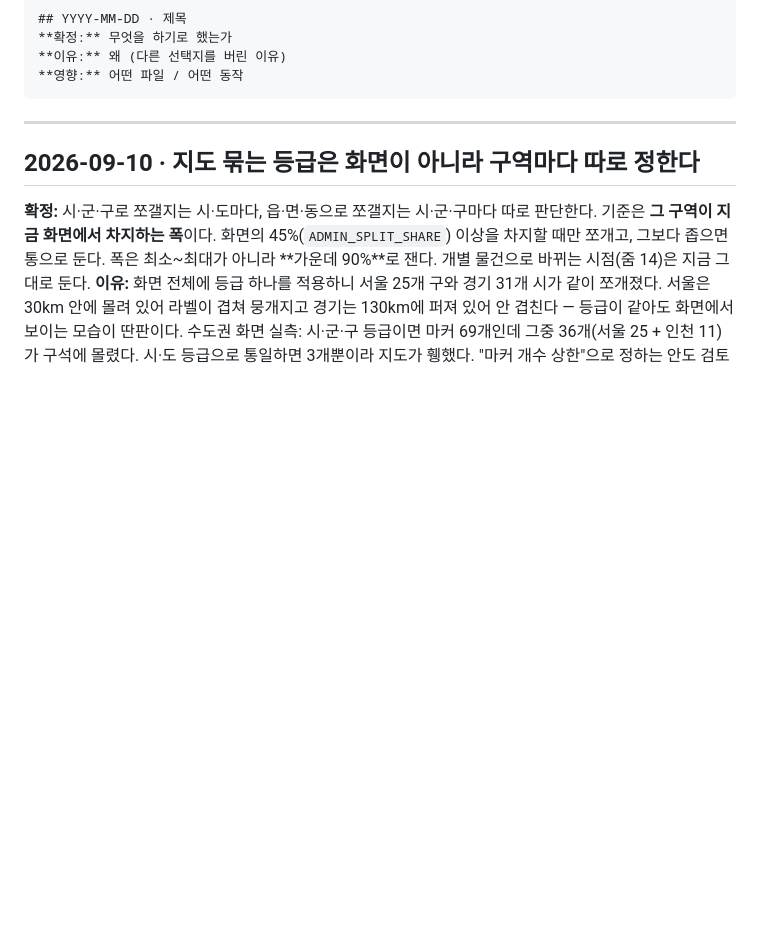
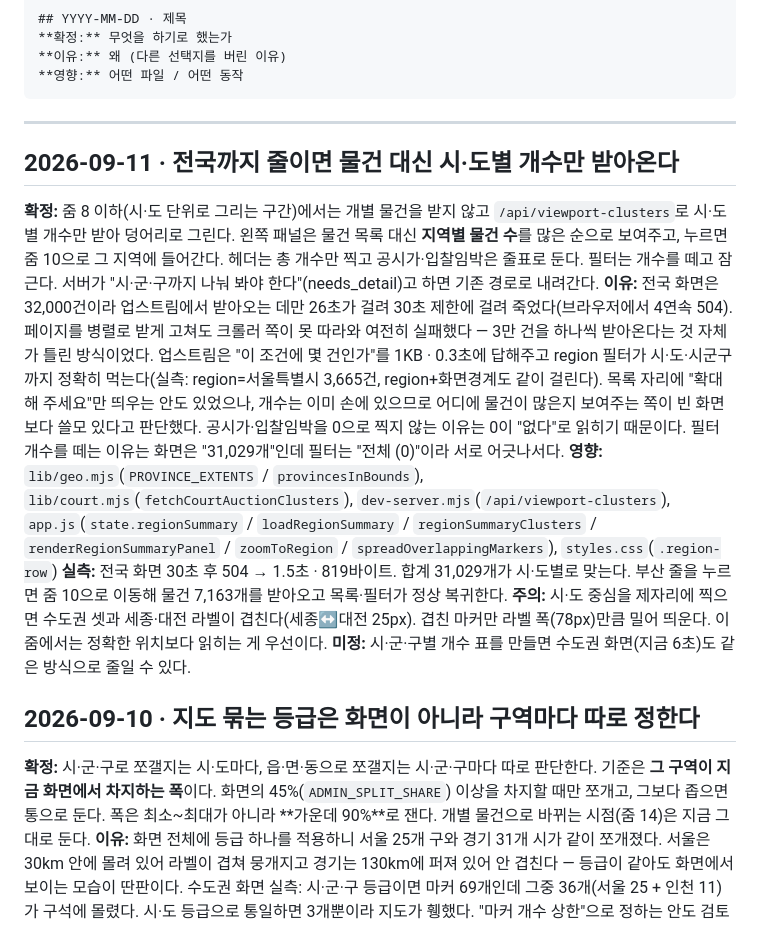
Before and after one commit to BYM117/ggongji-map, a Markdown page: docs/DECISIONS.md, the part around the change. GitHub-like rendering; blank space fills up the shorter version.

Commit message:
전국 화면 집계 결정을 기록에 남겼다
Co-Authored-By: Claude Opus 5 <noreply@anthropic.com>

````diff
--- a/docs/DECISIONS.md
+++ b/docs/DECISIONS.md
@@ -13,6 +13,32 @@
 ```
 
 ---
+
+## 2026-09-11 · 전국까지 줄이면 물건 대신 시·도별 개수만 받아온다
+
+**확정:** 줌 8 이하(시·도 단위로 그리는 구간)에서는 개별 물건을 받지 않고
+`/api/viewport-clusters`로 시·도별 개수만 받아 덩어리로 그린다. 왼쪽 패널은 물건 목록
+대신 **지역별 물건 수**를 많은 순으로 보여주고, 누르면 줌 10으로 그 지역에 들어간다.
+헤더는 총 개수만 찍고 공시가·입찰임박은 줄표로 둔다. 필터는 개수를 떼고 잠근다.
+서버가 "시·군·구까지 나눠 봐야 한다"(needs_detail)고 하면 기존 경로로 내려간다.
+**이유:** 전국 화면은 32,000건이라 업스트림에서 받아오는 데만 26초가 걸려 30초 제한에
+걸려 죽었다(브라우저에서 4연속 504). 페이지를 병렬로 받게 고쳐도 크롤러 쪽이 못 따라와
+여전히 실패했다 — 3만 건을 하나씩 받아온다는 것 자체가 틀린 방식이었다.
+업스트림은 "이 조건에 몇 건인가"를 1KB · 0.3초에 답해주고 region 필터가 시·도·시군구까지
+정확히 먹는다(실측: region=서울특별시 3,665건, region+화면경계도 같이 걸린다).
+목록 자리에 "확대해 주세요"만 띄우는 안도 있었으나, 개수는 이미 손에 있으므로
+어디에 물건이 많은지 보여주는 쪽이 빈 화면보다 쓸모 있다고 판단했다.
+공시가·입찰임박을 0으로 찍지 않는 이유는 0이 "없다"로 읽히기 때문이다.
+필터 개수를 떼는 이유는 화면은 "31,029개"인데 필터는 "전체 (0)"이라 서로 어긋나서다.
+**영향:** `lib/geo.mjs`(`PROVINCE_EXTENTS` / `provincesInBounds`),
+`lib/court.mjs`(`fetchCourtAuctionClusters`), `dev-server.mjs`(`/api/viewport-clusters`),
+`app.js`(`state.regionSummary` / `loadRegionSummary` / `regionSummaryClusters` /
+`renderRegionSummaryPanel` / `zoomToRegion` / `spreadOverlappingMarkers`), `styles.css`(`.region-row`)
+**실측:** 전국 화면 30초 후 504 → 1.5초 · 819바이트. 합계 31,029개가 시·도별로 맞는다.
+부산 줄을 누르면 줌 10으로 이동해 물건 7,163개를 받아오고 목록·필터가 정상 복귀한다.
+**주의:** 시·도 중심을 제자리에 찍으면 수도권 셋과 세종·대전 라벨이 겹친다(세종↔대전 25px).
+겹친 마커만 라벨 폭(78px)만큼 밀어 띄운다. 이 줌에서는 정확한 위치보다 읽히는 게 우선이다.
+**미정:** 시·군·구별 개수 표를 만들면 수도권 화면(지금 6초)도 같은 방식으로 줄일 수 있다.
 
 ## 2026-09-10 · 지도 묶는 등급은 화면이 아니라 구역마다 따로 정한다
 
````
